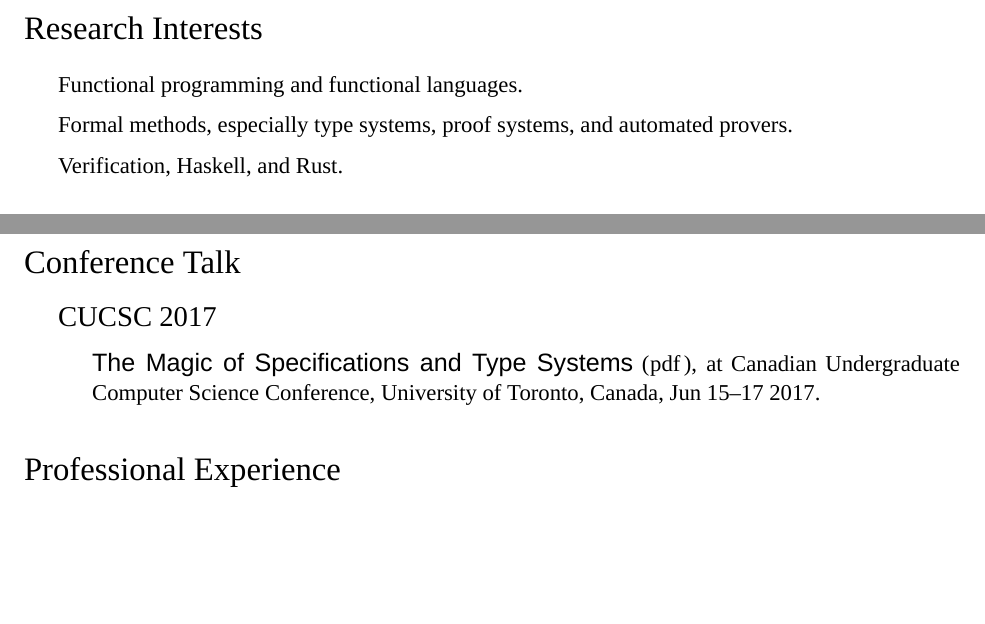
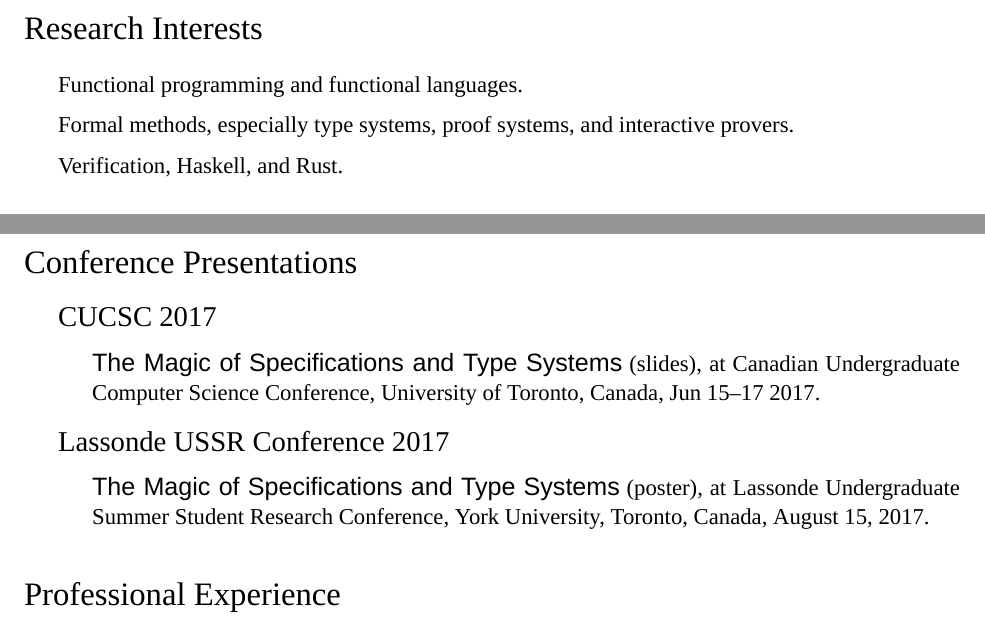
Before and after one commit to bandali0/cv, a LaTeX CV (cv.tex): two parts of pages 1 and 2 of 3, joined at a grey line, cut so that both start at the same text, the shorter picture padded with empty space. Compiled offline with XeLaTeX; a missing font is replaced by an installed copy or a similar font.

Commit message:
Update research interests and conference presentations

```diff
--- a/cv.tex
+++ b/cv.tex
@@ -138,7 +138,7 @@
 
 \begin{itemize}
 \item Functional programming and functional languages.
-\item Formal methods, especially type systems, proof systems, and automated
+\item Formal methods, especially type systems, proof systems, and interactive
   provers.
 \item Verification, Haskell, and Rust.
 \end{itemize}
@@ -180,16 +180,25 @@
   \end{itemize}
 \end{itemize}
 
-\section*{Conference Talk}
+\section*{Conference Presentations}
 
 \begin{itemize}
 \item {\large \tallnums CUCSC 2017}
 
   \begin{itemize}
   \item {\largersans The Magic of Specifications and Type Systems}
-    (\hspace{.15mm}\href{https://static.aminb.org/cucsc-2017-slides.pdf}{pdf\hspace{.6mm}}),
+    (\href{https://static.aminb.org/cucsc-2017-slides.pdf}{slides}),
     at Canadian Undergraduate Computer Science Conference, University of
     Toronto, Canada, Jun 15--17 2017.
+  \end{itemize}
+
+\item {\large \tallnums Lassonde USSR Conference 2017}
+
+  \begin{itemize}
+  \item {\largersans The Magic of Specifications and Type Systems}
+    (\href{https://static.aminb.org/eecs4080-poster.pdf}{poster}),
+    at Lassonde Undergraduate Summer Student Research Conference, York University,
+    Toronto, Canada, August 15, 2017.
   \end{itemize}
 
 \end{itemize}
```
